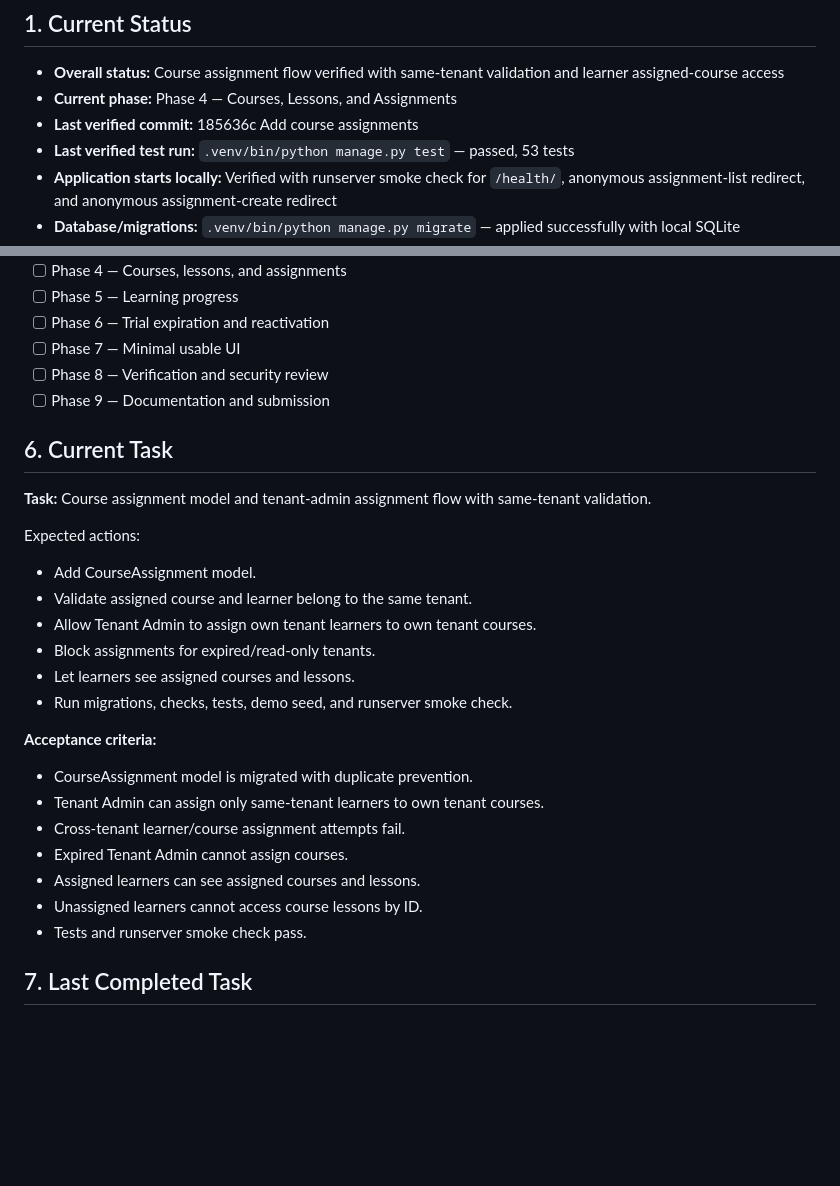
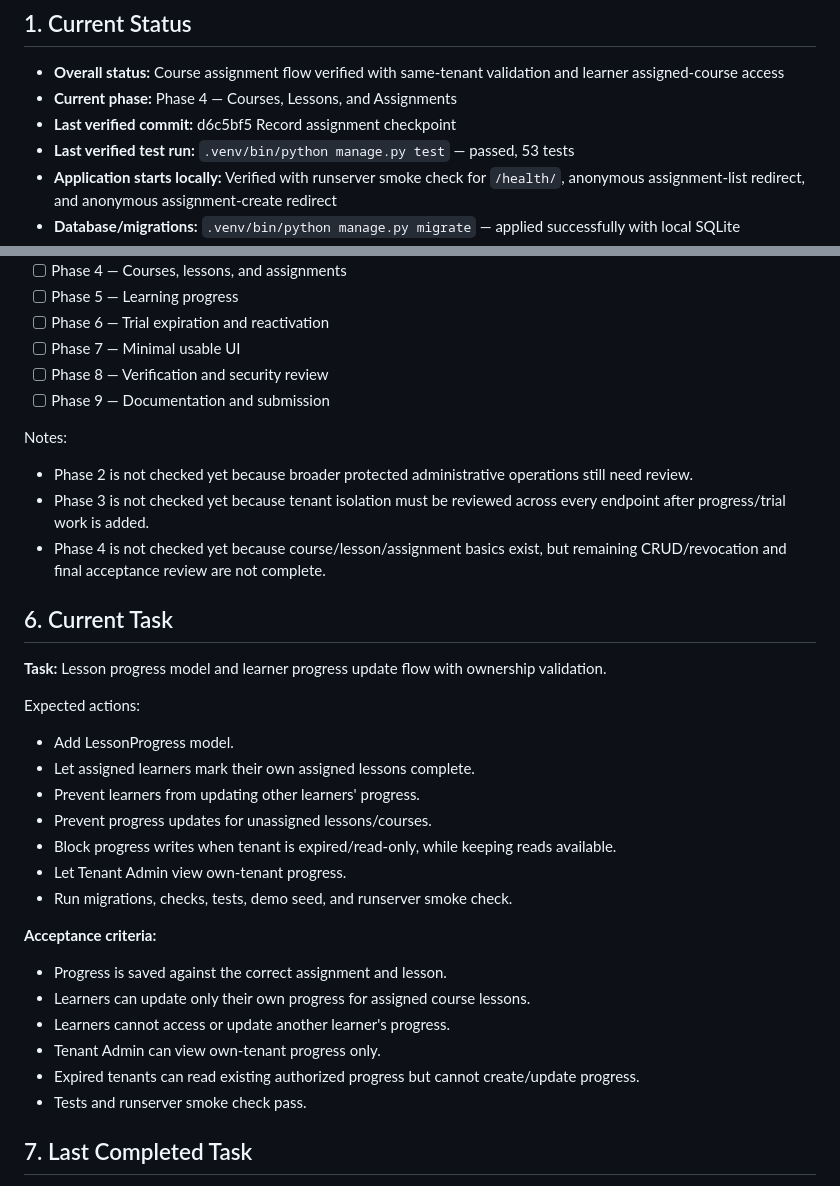
Before and after one commit to scientiac/learnant, a Markdown page: CHECKPOINTS.md, 2 parts joined by grey strips. GitHub-like rendering; blank space fills up the shorter version.

Commit message:
Clarify checkpoint phase tracking

```diff
--- a/CHECKPOINTS.md
+++ b/CHECKPOINTS.md
@@ -8,7 +8,7 @@
 
 - **Overall status:** Course assignment flow verified with same-tenant validation and learner assigned-course access
 - **Current phase:** Phase 4 — Courses, Lessons, and Assignments
-- **Last verified commit:** 185636c Add course assignments
+- **Last verified commit:** d6c5bf5 Record assignment checkpoint
 - **Last verified test run:** `.venv/bin/python manage.py test` — passed, 53 tests
 - **Application starts locally:** Verified with runserver smoke check for `/health/`, anonymous assignment-list redirect, and anonymous assignment-create redirect
 - **Database/migrations:** `.venv/bin/python manage.py migrate` — applied successfully with local SQLite
@@ -71,25 +71,30 @@ Mark an item complete only after its acceptance criteria and relevant tests have
 - [ ] Phase 8 — Verification and security review
 - [ ] Phase 9 — Documentation and submission
 
+Notes:
+- Phase 2 is not checked yet because broader protected administrative operations still need review.
+- Phase 3 is not checked yet because tenant isolation must be reviewed across every endpoint after progress/trial work is added.
+- Phase 4 is not checked yet because course/lesson/assignment basics exist, but remaining CRUD/revocation and final acceptance review are not complete.
+
 ## 6. Current Task
 
-**Task:** Course assignment model and tenant-admin assignment flow with same-tenant validation.
+**Task:** Lesson progress model and learner progress update flow with ownership validation.
 
 Expected actions:
-- Add CourseAssignment model.
-- Validate assigned course and learner belong to the same tenant.
-- Allow Tenant Admin to assign own tenant learners to own tenant courses.
-- Block assignments for expired/read-only tenants.
-- Let learners see assigned courses and lessons.
+- Add LessonProgress model.
+- Let assigned learners mark their own assigned lessons complete.
+- Prevent learners from updating other learners' progress.
+- Prevent progress updates for unassigned lessons/courses.
+- Block progress writes when tenant is expired/read-only, while keeping reads available.
+- Let Tenant Admin view own-tenant progress.
 - Run migrations, checks, tests, demo seed, and runserver smoke check.
 
 **Acceptance criteria:**
-- CourseAssignment model is migrated with duplicate prevention.
-- Tenant Admin can assign only same-tenant learners to own tenant courses.
-- Cross-tenant learner/course assignment attempts fail.
-- Expired Tenant Admin cannot assign courses.
-- Assigned learners can see assigned courses and lessons.
-- Unassigned learners cannot access course lessons by ID.
+- Progress is saved against the correct assignment and lesson.
+- Learners can update only their own progress for assigned course lessons.
+- Learners cannot access or update another learner's progress.
+- Tenant Admin can view own-tenant progress only.
+- Expired tenants can read existing authorized progress but cannot create/update progress.
 - Tests and runserver smoke check pass.
 
 ## 7. Last Completed Task
```
